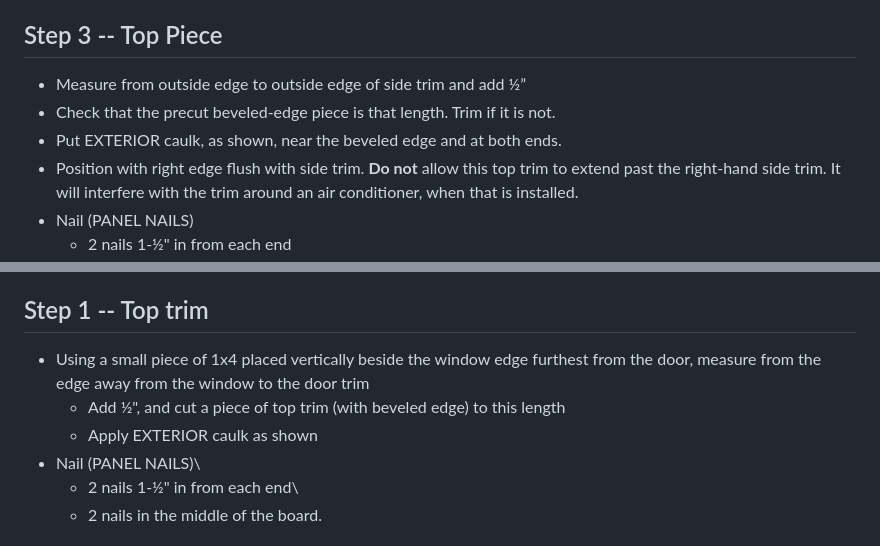
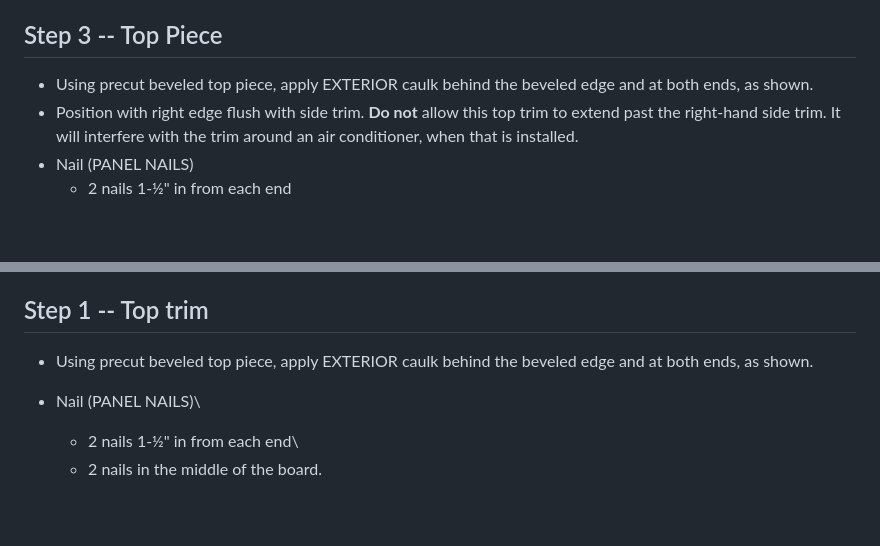
Before and after one commit to sfnw-dev-owner/process-manuals, a Markdown page: Exterior_Trim/exterior_trim.md, 2 parts joined by grey strips. GitHub-like rendering; blank space fills up the shorter version.

Commit message:
Exterior trim: updated to reflect that window trim top piece is already precut to length. (#48)

```diff
--- a/Exterior_Trim/exterior_trim.md
+++ b/Exterior_Trim/exterior_trim.md
@@ -70,9 +70,7 @@ Trim boards have an outer and an inner side.  The outer side has vertical groove
 
 ## Step 3 -- Top Piece
 
-* Measure from outside edge to outside edge of side trim and add ½ˮ
-* Check that the precut beveled-edge piece is that length.  Trim if it is not.
-* Put EXTERIOR caulk, as shown, near the beveled edge and at both ends.
+* Using precut beveled top piece, apply EXTERIOR caulk behind the beveled edge and at both ends, as shown.
 * Position with right edge flush with side trim.  **Do not** allow this top trim to extend past the right-hand side trim.  It will interfere with the trim around an air conditioner, when that is installed.
 * Nail (PANEL NAILS)
     - 2 nails 1-½" in from each end
@@ -93,9 +91,8 @@ Trim boards have an outer and an inner side.  The outer side has vertical groove
 
 ## Step 1 \-- Top trim
 
-* Using a small piece of 1x4 placed vertically beside the window edge furthest from the door, measure from the edge away from the window to the door trim
-    - Add ½", and cut a piece of top trim (with beveled edge) to this length
-    - Apply EXTERIOR caulk as shown
+* Using precut beveled top piece, apply EXTERIOR caulk behind the beveled edge and at both ends, as shown.
+
 * Nail (PANEL NAILS)\
     - 2 nails 1-½" in from each end\
     - 2 nails in the middle of the board.
```
